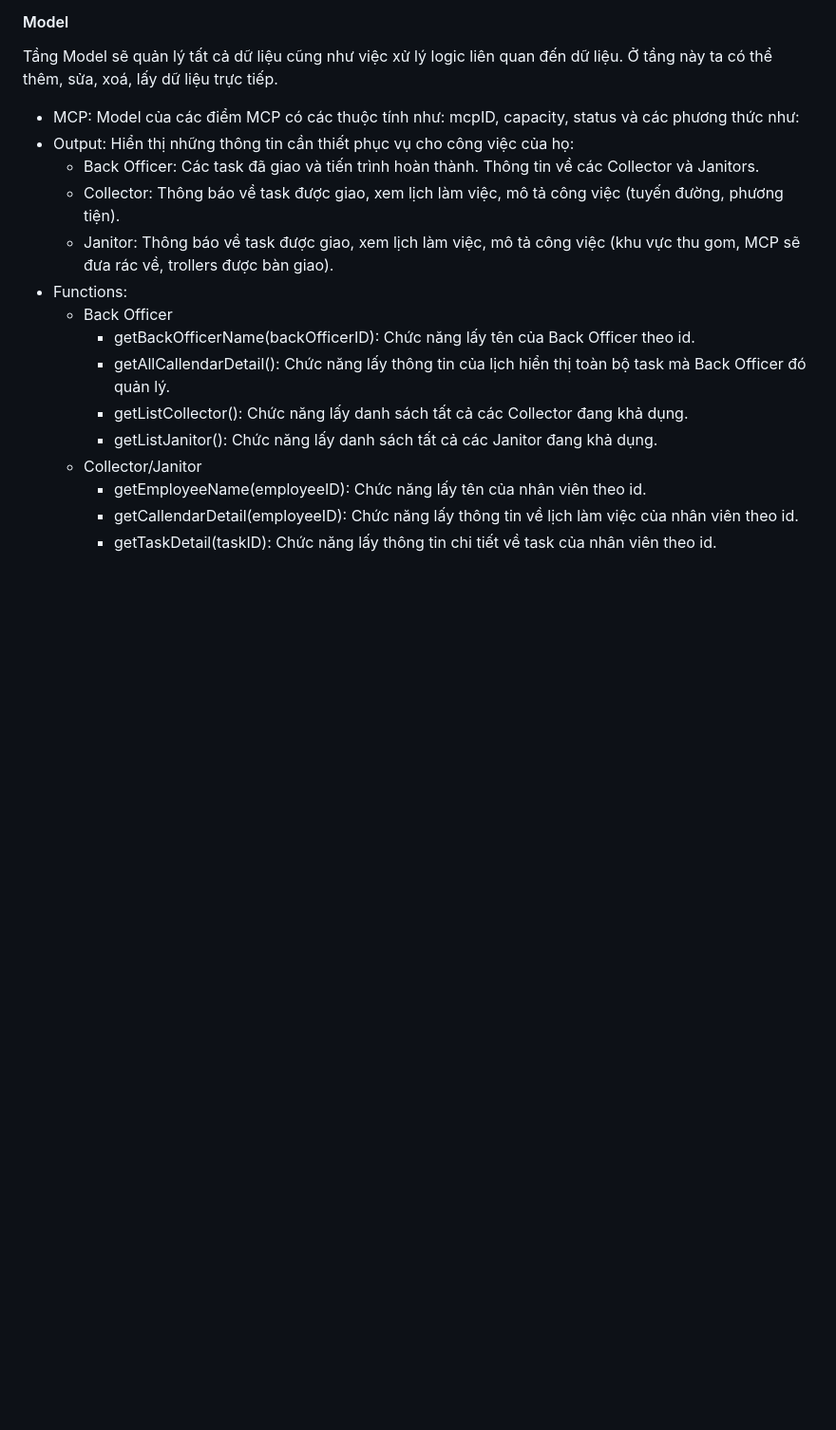
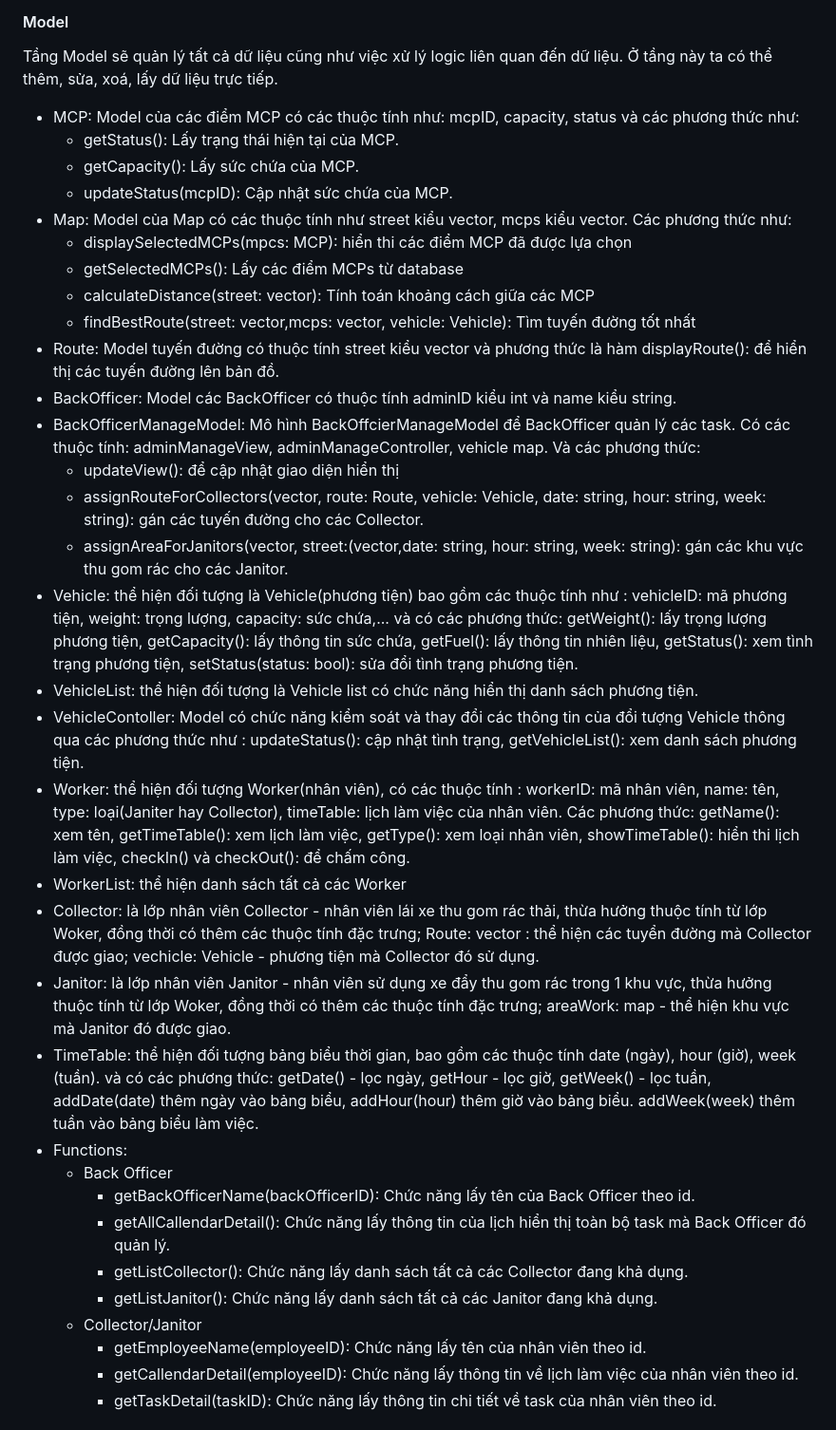
Before and after one commit to ULTIMATE-Mystery/Software-Engineering-HCMUT-Semester-222, a Markdown page: document/System_modelling/System_modelling.md, the part around the change. Shown: that part at 95% size. Rendered like a GitHub page; blank space fills up the shorter version.

```diff
--- a/document/System_modelling/System_modelling.md
+++ b/document/System_modelling/System_modelling.md
@@ -132,10 +132,28 @@ Class Diagram của nhóm được vẽ theo mô hình MVC bao gồm các tầng
 #### Model
 Tầng Model sẽ quản lý tất cả dữ liệu cũng như việc xử lý logic liên quan đến dữ liệu. Ở tầng này ta có thể thêm, sửa, xoá, lấy dữ liệu trực tiếp.
 - MCP: Model của các điểm MCP có các thuộc tính như: mcpID, capacity, status và các phương thức như:
-- Output: Hiển thị những thông tin cần thiết phục vụ cho công việc của họ:
-    + Back Officer: Các task đã giao và tiến trình hoàn thành. Thông tin về các Collector và Janitors.
-    + Collector: Thông báo về task được giao, xem lịch làm việc, mô tả công việc (tuyến đường, phương tiện).
-    + Janitor: Thông báo về task được giao, xem lịch làm việc, mô tả công việc (khu vực thu gom, MCP sẽ đưa rác về, trollers được bàn giao).
+    + getStatus(): Lấy trạng thái hiện tại của MCP.
+    + getCapacity(): Lấy sức chứa của MCP.
+    + updateStatus(mcpID): Cập nhật sức chứa của MCP.
+- Map: Model của Map có các thuộc tính như street kiểu vector<string>, mcps kiểu vector<MCP>. Các phương thức như:
+    + displaySelectedMCPs(mpcs: MCP): hiển thi các điểm MCP đã được lựa chọn
+    + getSelectedMCPs(): Lấy các điểm MCPs từ database
+    + calculateDistance(street: vector<string>): Tính toán khoảng cách giữa các MCP
+    + findBestRoute(street: vector<string>,mcps: vector<MCP>, vehicle: Vehicle): Tìm tuyến đường tốt nhất
+- Route: Model tuyến đường có thuộc tính street kiểu vector<string> và phương thức là hàm displayRoute(): để hiển thị các tuyến đường lên bản đồ.
+- BackOfficer: Model các BackOfficer có thuộc tính adminID kiểu int và name kiểu string.
+- BackOfficerManageModel: Mô hình BackOffcierManageModel để BackOfficer quản lý các task. Có các thuộc tính: adminManageView, adminManageController, vehicle map. Và các phương thức:
+    + updateView(): để cập nhật giao diện hiển thị
+    + assignRouteForCollectors(vector<Worker>, route: Route, vehicle: Vehicle, date: string, hour: string, week: string): gán các tuyến đường cho các Collector.
+    + assignAreaForJanitors(vector<Worker>, street:(vector<string>,date: string, hour: string, week: string): gán các khu vực thu gom rác cho các Janitor.
+- Vehicle: thể hiện đối tượng là Vehicle(phương tiện) bao gồm các thuộc tính như : vehicleID: mã phương tiện, weight: trọng lượng, capacity: sức chứa,... và có các phương thức: getWeight(): lấy trọng lượng phương tiện, getCapacity(): lấy thông tin sức chứa, getFuel(): lấy thông tin nhiên liệu, getStatus(): xem tình trạng phương tiện, setStatus(status: bool): sửa đổi tình trạng phương tiện.
+- VehicleList: thể hiện đối tượng là Vehicle list có chức năng hiển thị danh sách phương tiện.
+- VehicleContoller: Model có chức năng kiểm soát và thay đổi các thông tin của đổi tượng Vehicle thông qua các phương thức như : updateStatus(): cập nhật tình trạng, getVehicleList(): xem danh sách phương tiện.
+- Worker: thể hiện đối tượng Worker(nhân viên), có các thuộc tính : workerID: mã nhân viên, name: tên, type: loại(Janiter hay Collector), timeTable: lịch làm việc của nhân viên. Các phương thức: getName(): xem tên, getTimeTable(): xem lịch làm việc, getType(): xem loại nhân viên, showTimeTable(): hiển thi lịch làm việc, checkIn() và checkOut(): để chấm công.
+- WorkerList: thể hiện danh sách tất cả các Worker
+- Collector: là lớp nhân viên Collector - nhân viên lái xe thu gom rác thải, thừa hưởng thuộc tính từ lớp Woker, đồng thời có thêm các thuộc tính đặc trưng; Route: vector<route> : thể hiện các tuyển đường mà Collector được giao; vechicle: Vehicle - phương tiện mà Collector đó sử dụng.
+- Janitor: là lớp nhân viên Janitor - nhân viên sử dụng xe đẩy thu gom rác trong 1 khu vực, thừa hưởng thuộc tính từ lớp Woker, đồng thời có thêm các thuộc tính đặc trưng; areaWork: map - thể hiện khu vực mà Janitor đó được giao.
+- TimeTable: thể hiện đối tượng bảng biểu thời gian, bao gồm các thuộc tính date (ngày), hour (giờ), week (tuần). và có các phương thức: getDate() - lọc ngày, getHour - lọc giờ, getWeek() - lọc tuần, addDate(date) thêm ngày vào bảng biểu, addHour(hour) thêm giờ vào bảng biểu. addWeek(week) thêm tuần vào bảng biểu làm việc.
 - Functions:
     + Back Officer
         * getBackOfficerName(backOfficerID): Chức năng lấy tên của Back Officer theo id.
```
